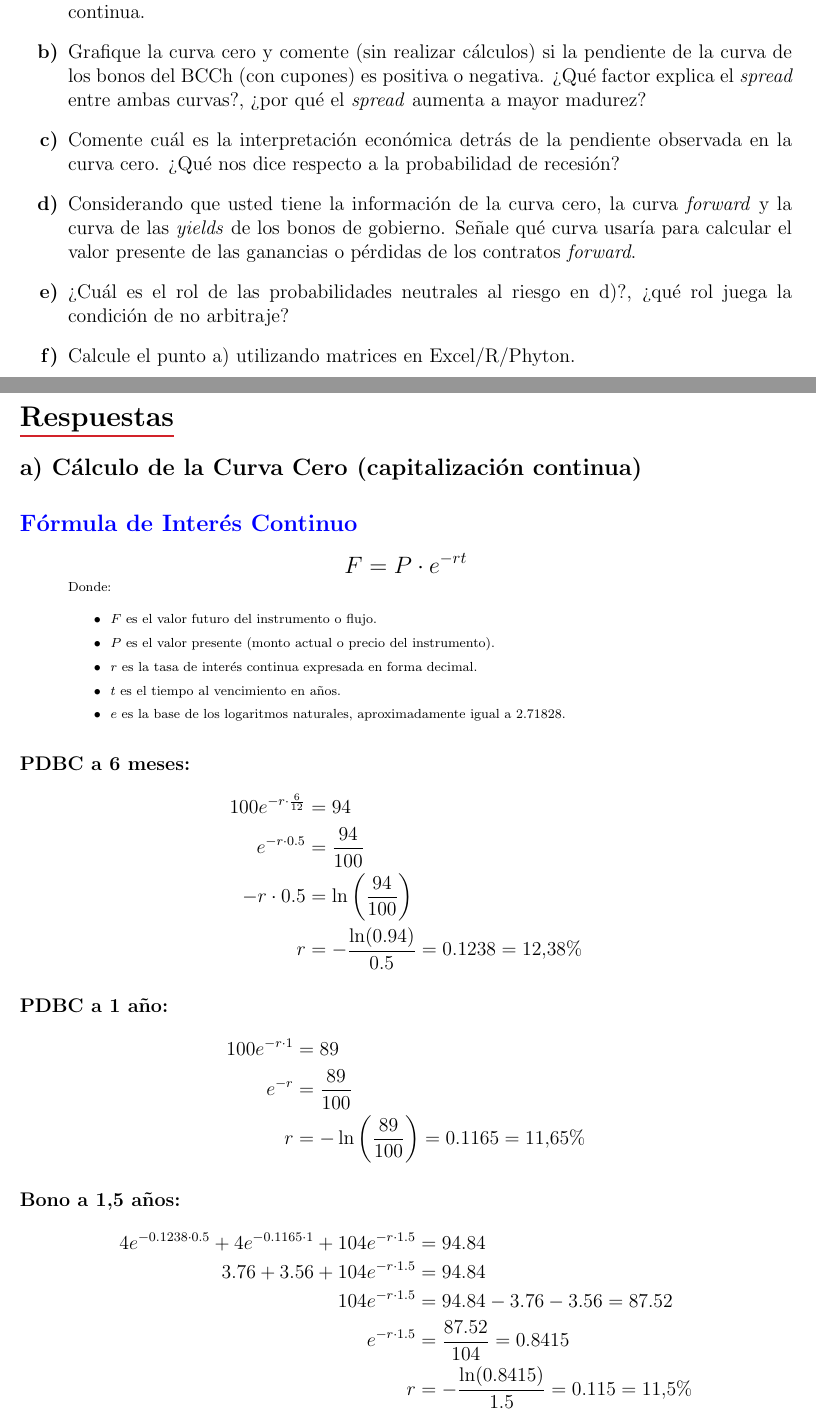
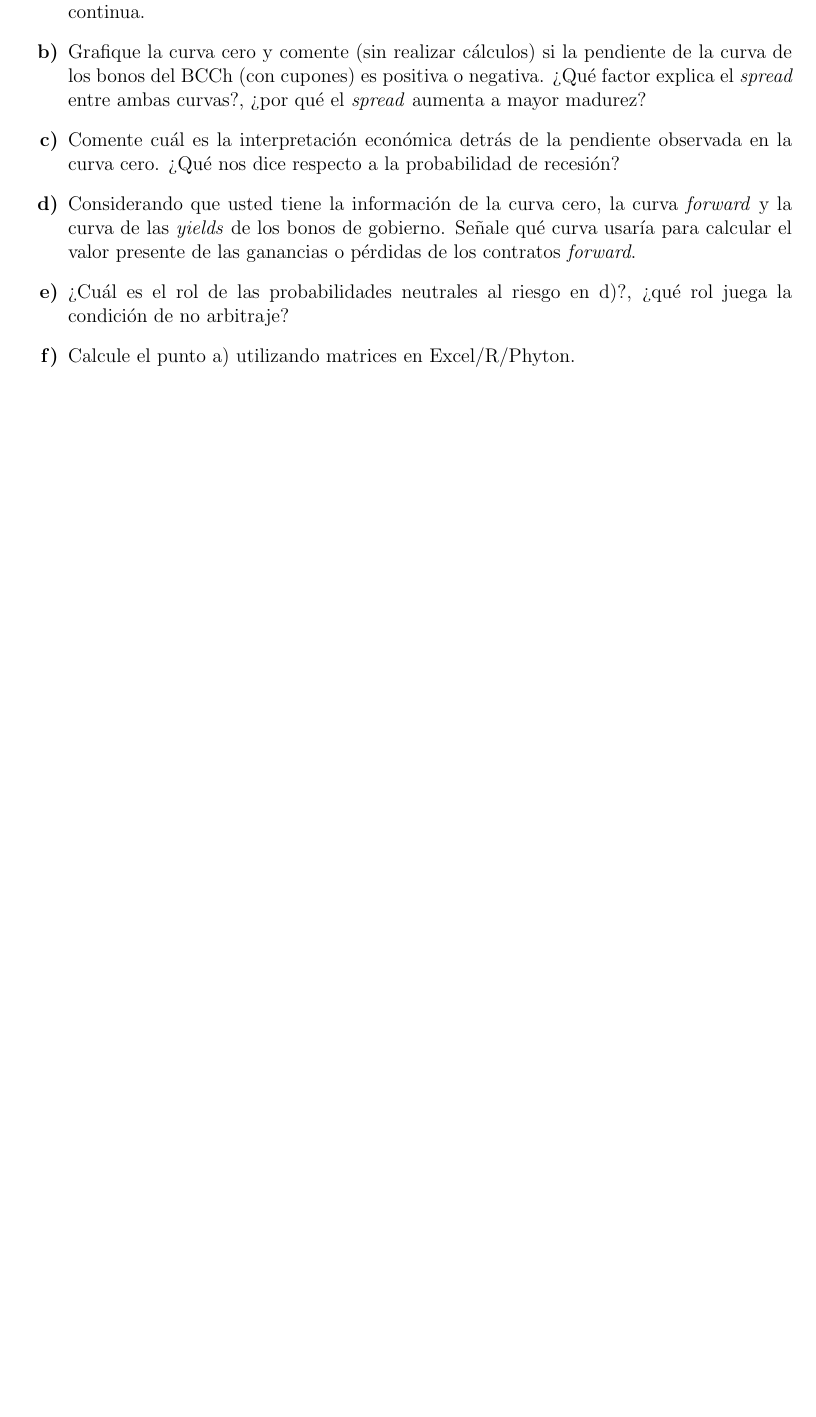
Before and after one commit to Mateo-canales-b/Instrumentos_derivados, a LaTeX document (Ayudantia1/Doc/Guia_ayudantia1.tex): two parts of pages 1 and 2 of 4 before the commit and part of the page after it, the two joined at a grey line, cut so that both start at the same text, the shorter picture padded with empty space. Compiled offline with pdfLaTeX.

Commit message:
guia sin resolución

```diff
--- a/Ayudantia1/Doc/Guia_ayudantia1.tex
+++ b/Ayudantia1/Doc/Guia_ayudantia1.tex
@@ -85,58 +85,3 @@ Los precios de los pagarés descontables del Banco Central de Chile (PDBC)
 
     \item Calcule el punto a) utilizando matrices en Excel/R/Phyton.
 \end{enumerate}
-
-\newpage
-
-\section*{\subrayadoRojo{Respuestas}}
-
-\subsection*{a) Cálculo de la Curva Cero (capitalización continua)}
-
-\formulasection{Fórmula de Interés Continuo}{
-    F = P \cdot e^{-rt}
-}
-\vspace{-3em}
-\begin{quote}
-    \scriptsize
-Donde:
-\begin{itemize}
-    \item $F$ es el valor futuro del instrumento o flujo.
-    \item $P$ es el valor presente (monto actual o precio del instrumento).
-    \item $r$ es la tasa de interés continua expresada en forma decimal.
-    \item $t$ es el tiempo al vencimiento en años.
-    \item $e$ es la base de los logaritmos naturales, aproximadamente igual a 2.71828.
-\end{itemize}
-\end{quote}
-
-\paragraph{PDBC a 6 meses:}
-\begin{align*}
-100 e^{-r \cdot \frac{6}{12}} &= 94 \\
-e^{-r \cdot 0.5} &= \frac{94}{100} \\
--r \cdot 0.5 &= \ln\left(\frac{94}{100}\right) \\
-r &= -\frac{\ln(0.94)}{0.5} = 0.1238 = 12{,}38\%
-\end{align*}
-
-\paragraph{PDBC a 1 año:}
-\begin{align*}
-100 e^{-r \cdot 1} &= 89 \\
-e^{-r} &= \frac{89}{100} \\
-r &= -\ln\left(\frac{89}{100}\right) = 0.1165 = 11{,}65\%
-\end{align*}
-
-\paragraph{Bono a 1{,}5 años:}
-\begin{align*}
-4 e^{-0.1238 \cdot 0.5} + 4 e^{-0.1165 \cdot 1} + 104 e^{-r \cdot 1.5} &= 94.84 \\
-3.76 + 3.56 + 104 e^{-r \cdot 1.5} &= 94.84 \\
-104 e^{-r \cdot 1.5} &= 94.84 - 3.76 - 3.56 = 87.52 \\
-e^{-r \cdot 1.5} &= \frac{87.52}{104} = 0.8415 \\
-r &= -\frac{\ln(0.8415)}{1.5} = 0.115 = 11{,}5\%
-\end{align*}
-
-\paragraph{Bono a 2 años:}
-\begin{align*}
-5 e^{-0.1238 \cdot 0.5} + 5 e^{-0.1165 \cdot 1} + 5 e^{-0.115 \cdot 1.5} + 105 e^{-r \cdot 2} &= 97.12 \\
-4.70 + 4.45 + 4.21 + 105 e^{-r \cdot 2} &= 97.12 \\
-105 e^{-r \cdot 2} &= 97.12 - 4.70 - 4.45 - 4.21 = 83.76 \\
-e^{-r \cdot 2} &= \frac{83.76}{105} = 0.7977 \\
-r &= -\frac{\ln(0.7977)}{2} = 0.113 = 11{,}3\%
-\end{align*}
```
Also changed, not shown: Ayudantia1/Doc/Guia_ayudantia1.pdf, Ayudantia1/Ppt/PPtAyudantia1.pdf, Ayudantia1/Doc/Guia_ayudantia1.tex (37 more changed lines).
